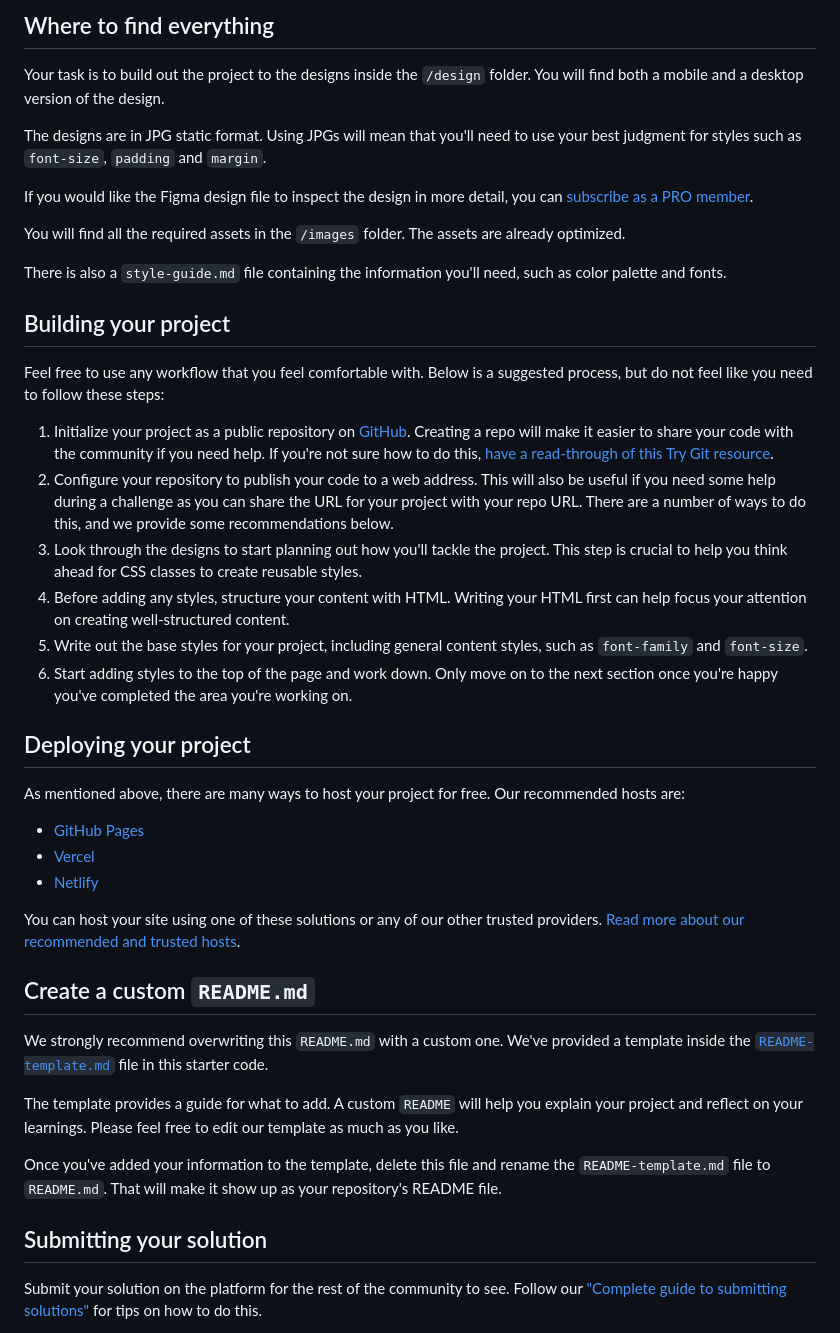
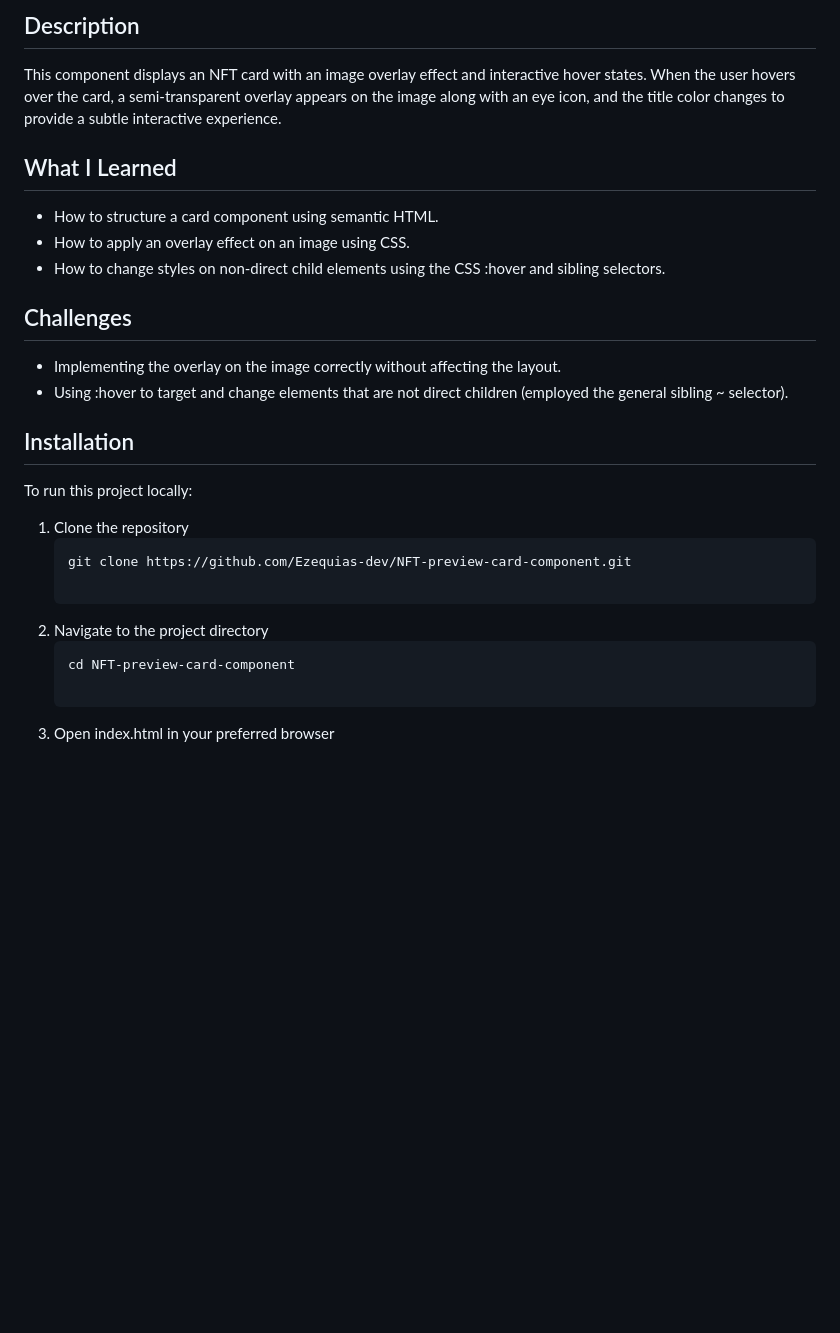
Before and after one commit to Ezequias-dev/NFT-preview-card-component, a Markdown page: README.md, the part around one of its changes. Rendered like a GitHub page; blank space fills up the shorter version.

````diff
--- a/README.md
+++ b/README.md
@@ -25,46 +38,26 @@ Want some support on the challenge? [Join our community](https://www.frontendmen
 
-## Where to find everything
+## Description
+This component displays an NFT card with an image overlay effect and interactive hover states. When the user hovers over the card, a semi-transparent overlay appears on the image along with an eye icon, and the title color changes to provide a subtle interactive experience.
 
-Your task is to build out the project to the designs inside the `/design` folder. You will find both a mobile and a desktop version of the design.
+## What I Learned
+- How to structure a card component using semantic HTML.
+- How to apply an overlay effect on an image using CSS.
+- How to change styles on non-direct child elements using the CSS :hover and sibling selectors.
 
-The designs are in JPG static format. Using JPGs will mean that you'll need to use your best judgment for styles such as `font-size`, `padding` and `margin`.
+## Challenges
+- Implementing the overlay on the image correctly without affecting the layout.
+- Using :hover to target and change elements that are not direct children (employed the general sibling ~ selector).
 
-If you would like the Figma design file to inspect the design in more detail, you can [subscribe as a PRO member](https://www.frontendmentor.io/pro).
+## Installation
+To run this project locally:
 
-You will find all the required assets in the `/images` folder. The assets are already optimized.
+1. Clone the repository
+   ```bash
+   git clone https://github.com/Ezequias-dev/NFT-preview-card-component.git
 
-There is also a `style-guide.md` file containing the information you'll need, such as color palette and fonts.
+2. Navigate to the project directory
+   ```bash
+   cd NFT-preview-card-component
 
-## Building your project
+3. Open index.html in your preferred browser
 
-Feel free to use any workflow that you feel comfortable with. Below is a suggested process, but do not feel like you need to follow these steps:
-
-1. Initialize your project as a public repository on [GitHub](https://github.com/). Creating a repo will make it easier to share your code with the community if you need help. If you're not sure how to do this, [have a read-through of this Try Git resource](https://try.github.io/).
-2. Configure your repository to publish your code to a web address. This will also be useful if you need some help during a challenge as you can share the URL for your project with your repo URL. There are a number of ways to do this, and we provide some recommendations below.
-3. Look through the designs to start planning out how you'll tackle the project. This step is crucial to help you think ahead for CSS classes to create reusable styles.
-4. Before adding any styles, structure your content with HTML. Writing your HTML first can help focus your attention on creating well-structured content.
-5. Write out the base styles for your project, including general content styles, such as `font-family` and `font-size`.
-6. Start adding styles to the top of the page and work down. Only move on to the next section once you're happy you've completed the area you're working on.
-
-## Deploying your project
-
-As mentioned above, there are many ways to host your project for free. Our recommended hosts are:
-
-- [GitHub Pages](https://pages.github.com/)
-- [Vercel](https://vercel.com/)
-- [Netlify](https://www.netlify.com/)
-
-You can host your site using one of these solutions or any of our other trusted providers. [Read more about our recommended and trusted hosts](https://medium.com/frontend-mentor/frontend-mentor-trusted-hosting-providers-bf000dfebe).
-
-## Create a custom `README.md`
-
-We strongly recommend overwriting this `README.md` with a custom one. We've provided a template inside the [`README-template.md`](./README-template.md) file in this starter code.
-
-The template provides a guide for what to add. A custom `README` will help you explain your project and reflect on your learnings. Please feel free to edit our template as much as you like.
-
-Once you've added your information to the template, delete this file and rename the `README-template.md` file to `README.md`. That will make it show up as your repository's README file.
-
-## Submitting your solution
-
-Submit your solution on the platform for the rest of the community to see. Follow our ["Complete guide to submitting solutions"](https://medium.com/frontend-mentor/a-complete-guide-to-submitting-solutions-on-frontend-mentor-ac6384162248) for tips on how to do this.
-
````
Also changed, not shown: other parts of README.md (+28 -35 lines), README-template.md (deleted, +0 -111 lines), preview.jpg (deleted), screenshots/screenshot1.png (added), screenshots/screenshot2.png (added).
